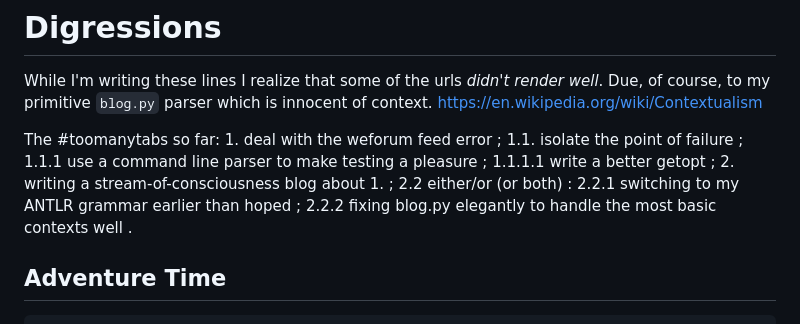
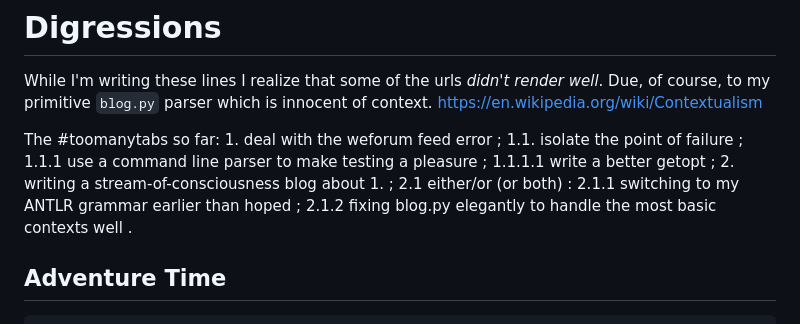
Before and after one commit to dejbug/dejbug.github.io, a Markdown page: blog.md, the part around the change. GitHub-like rendering.

Commit message:
fix blog

```diff
--- a/blog.md
+++ b/blog.md
@@ -32,7 +32,7 @@ North of Pangalin! https://web.archive.org/web/20220303045027/http://the-eye.eu/
 
 While I'm writing these lines I realize that some of the urls _didn't render well_. Due, of course, to my primitive `blog.py` parser which is innocent of context. https://en.wikipedia.org/wiki/Contextualism
 
-The #toomanytabs so far: 1. deal with the weforum feed error ; 1.1. isolate the point of failure ; 1.1.1 use a command line parser to make testing a pleasure ; 1.1.1.1 write a better getopt ; 2. writing a stream-of-consciousness blog about 1. ; 2.2 either/or (or both) : 2.2.1 switching to my ANTLR grammar earlier than hoped ; 2.2.2 fixing blog.py elegantly to handle the most basic contexts well .
+The #toomanytabs so far: 1. deal with the weforum feed error ; 1.1. isolate the point of failure ; 1.1.1 use a command line parser to make testing a pleasure ; 1.1.1.1 write a better getopt ; 2. writing a stream-of-consciousness blog about 1. ; 2.1 either/or (or both) : 2.1.1 switching to my ANTLR grammar earlier than hoped ; 2.1.2 fixing blog.py elegantly to handle the most basic contexts well .
 
 ## Adventure Time
 
```
